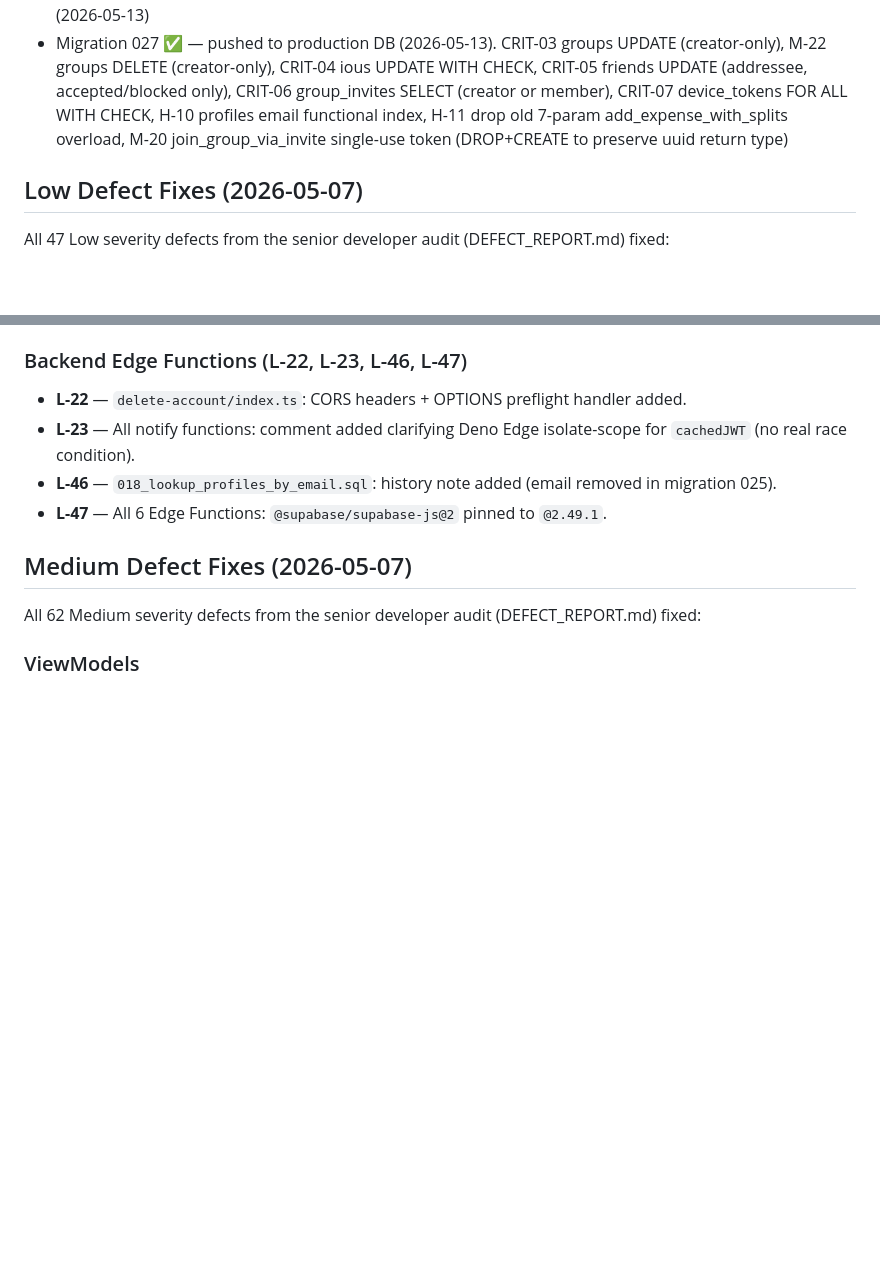
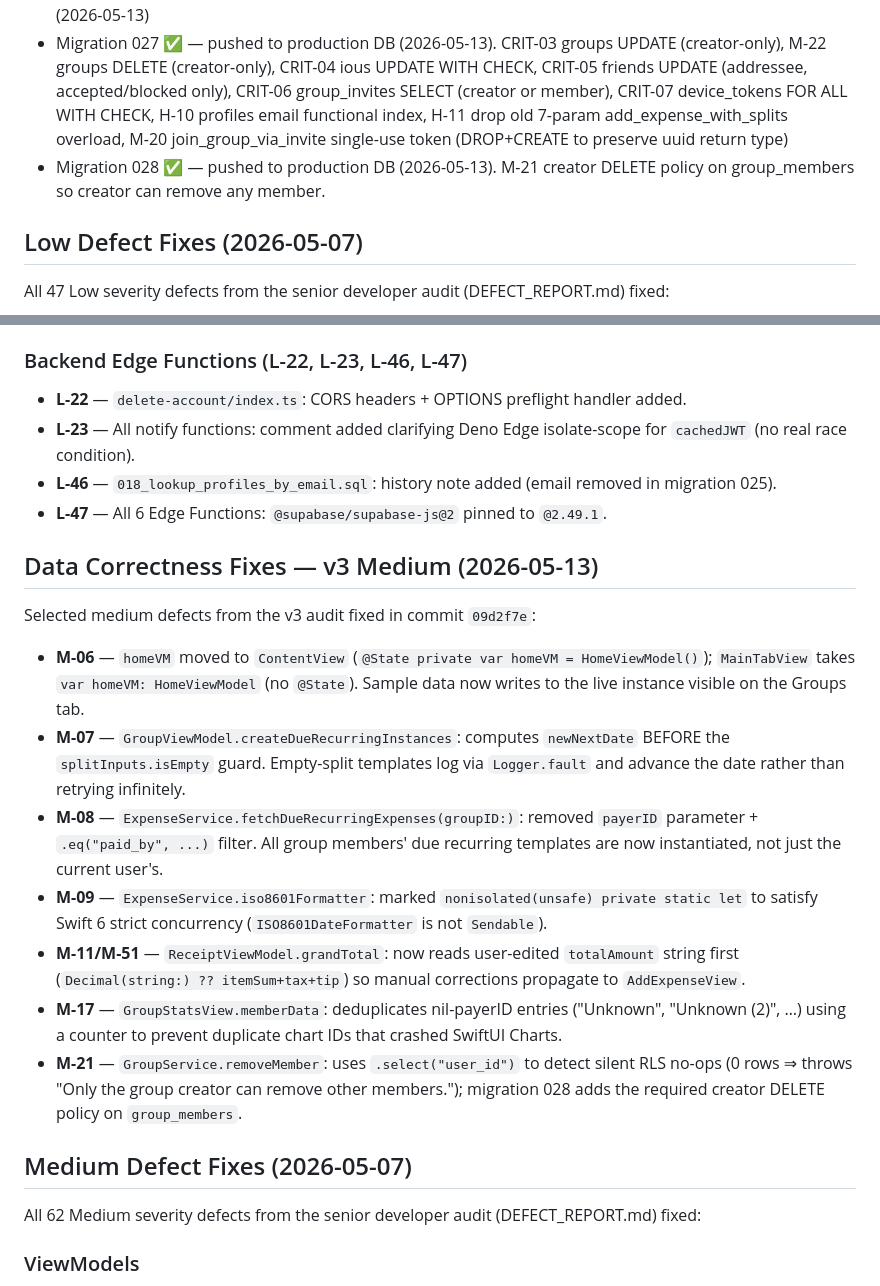
Before and after one commit to imvijaygoyal1/xbill, a Markdown page: CLAUDE.md, 2 parts joined by grey strips. Drawn GitHub-style; blank space fills up the shorter version.

Commit message:
Update CLAUDE.md: migration 028 + data correctness fixes (v3 Medium batch)
Co-Authored-By: Claude Sonnet 4.6 <noreply@anthropic.com>

```diff
--- a/CLAUDE.md
+++ b/CLAUDE.md
@@ -729,6 +729,7 @@ All 11 Critical and 37 High defects from the v3 senior developer audit (DEFECT_R
 - `notify-expense` ✅ — H-08 callerID sender-exclusion live (2026-05-13)
 - `notify-settlement` ✅ — H-09 callerID fromUserID/fromName + toUserID group-member validation live (2026-05-13)
 - Migration 027 ✅ — pushed to production DB (2026-05-13). CRIT-03 groups UPDATE (creator-only), M-22 groups DELETE (creator-only), CRIT-04 ious UPDATE WITH CHECK, CRIT-05 friends UPDATE (addressee, accepted/blocked only), CRIT-06 group_invites SELECT (creator or member), CRIT-07 device_tokens FOR ALL WITH CHECK, H-10 profiles email functional index, H-11 drop old 7-param add_expense_with_splits overload, M-20 join_group_via_invite single-use token (DROP+CREATE to preserve uuid return type)
+- Migration 028 ✅ — pushed to production DB (2026-05-13). M-21 creator DELETE policy on group_members so creator can remove any member.
 
 ## Low Defect Fixes (2026-05-07)
 
@@ -787,6 +788,18 @@ All 47 Low severity defects from the senior developer audit (DEFECT_REPORT.md) f
 - **L-23** — All notify functions: comment added clarifying Deno Edge isolate-scope for `cachedJWT` (no real race condition).
 - **L-46** — `018_lookup_profiles_by_email.sql`: history note added (email removed in migration 025).
 - **L-47** — All 6 Edge Functions: `@supabase/supabase-js@2` pinned to `@2.49.1`.
+
+## Data Correctness Fixes — v3 Medium (2026-05-13)
+
+Selected medium defects from the v3 audit fixed in commit `09d2f7e`:
+
+- **M-06** — `homeVM` moved to `ContentView` (`@State private var homeVM = HomeViewModel()`); `MainTabView` takes `var homeVM: HomeViewModel` (no `@State`). Sample data now writes to the live instance visible on the Groups tab.
+- **M-07** — `GroupViewModel.createDueRecurringInstances`: computes `newNextDate` BEFORE the `splitInputs.isEmpty` guard. Empty-split templates log via `Logger.fault` and advance the date rather than retrying infinitely.
+- **M-08** — `ExpenseService.fetchDueRecurringExpenses(groupID:)`: removed `payerID` parameter + `.eq("paid_by", ...)` filter. All group members' due recurring templates are now instantiated, not just the current user's.
+- **M-09** — `ExpenseService.iso8601Formatter`: marked `nonisolated(unsafe) private static let` to satisfy Swift 6 strict concurrency (`ISO8601DateFormatter` is not `Sendable`).
+- **M-11/M-51** — `ReceiptViewModel.grandTotal`: now reads user-edited `totalAmount` string first (`Decimal(string:) ?? itemSum+tax+tip`) so manual corrections propagate to `AddExpenseView`.
+- **M-17** — `GroupStatsView.memberData`: deduplicates nil-payerID entries ("Unknown", "Unknown (2)", …) using a counter to prevent duplicate chart IDs that crashed SwiftUI Charts.
+- **M-21** — `GroupService.removeMember`: uses `.select("user_id")` to detect silent RLS no-ops (0 rows ⇒ throws "Only the group creator can remove other members."); migration 028 adds the required creator DELETE policy on `group_members`.
 
 ## Medium Defect Fixes (2026-05-07)
 
```
